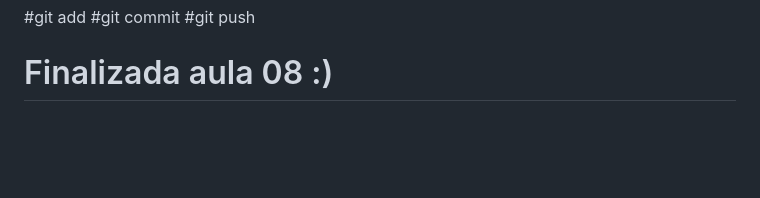
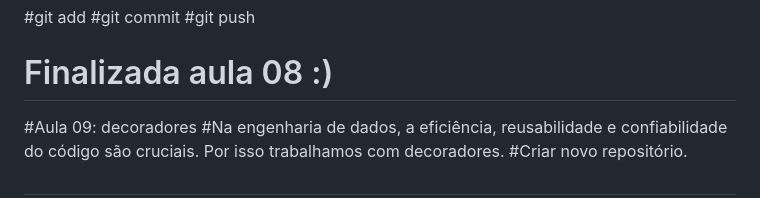
Before and after one commit to alencardoug/EngDados, a Markdown page: Aula06/README.md, the part around the change. Rendered like a GitHub page; blank space fills up the shorter version.

Commit message:
Nova aula

```diff
--- a/Aula06/README.md
+++ b/Aula06/README.md
@@ -502,3 +502,8 @@ poetry run python pipeline.py
 #git push
 
 # Finalizada aula 08 :)
+#Aula 09: decoradores
+#Na engenharia de dados, a eficiência, reusabilidade e confiabilidade do código são cruciais. Por isso trabalhamos com decoradores.
+#Criar novo repositório.
+
+#
```
